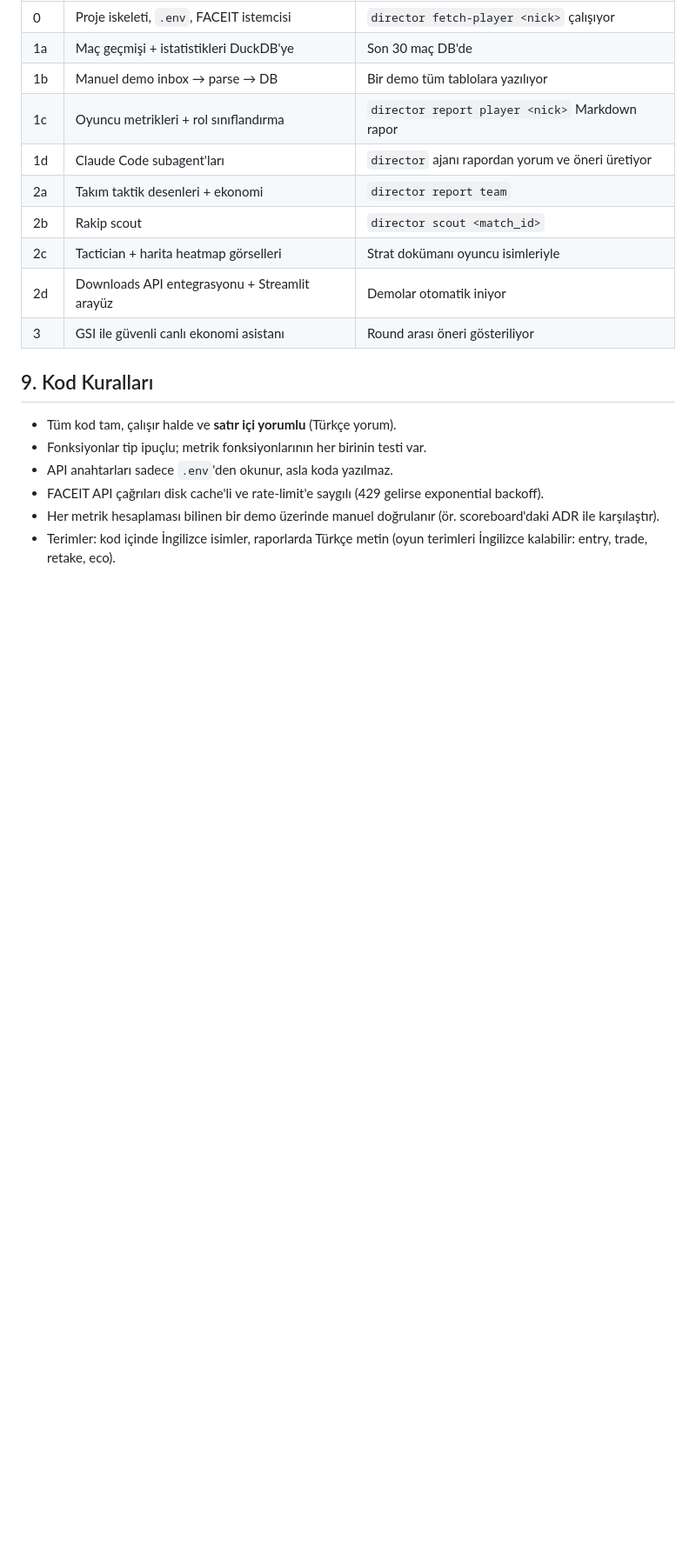
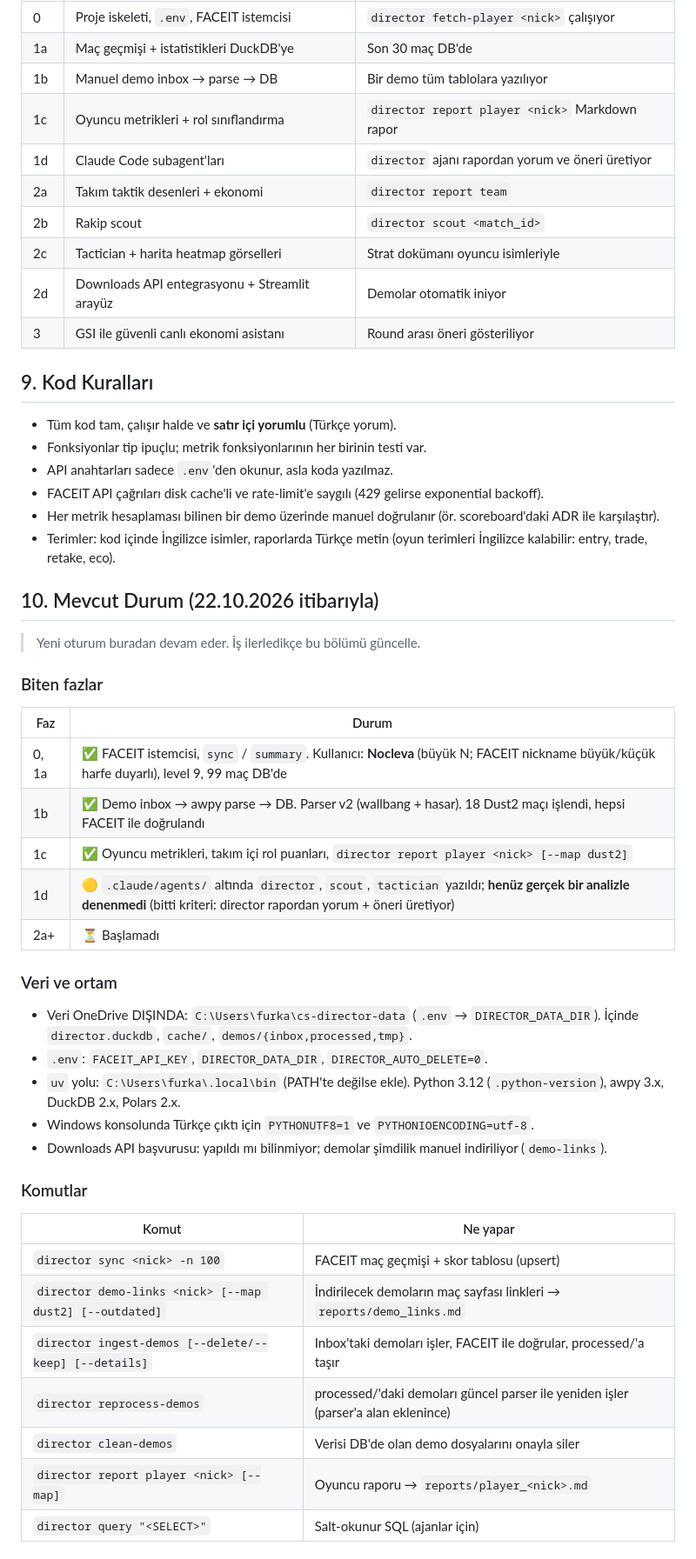
Before and after one commit to nocleva/cs-director, a Markdown page: CLAUDE.md, the part around one of its changes. Shown at 87% size. Drawn GitHub-style; blank space fills up the shorter version.

Commit message:
CLAUDE.md: mevcut durum, kararlar, bulgular ve açık işler
Co-Authored-By: Claude Opus 5.5 <noreply@anthropic.com>

```diff
--- a/CLAUDE.md
+++ b/CLAUDE.md
@@ -165,3 +165,35 @@ Her rol bir **güven skoru** ile verilir; az maçta düşük güven gösterilir.
 - FACEIT API çağrıları disk cache'li ve rate-limit'e saygılı (429 gelirse exponential backoff).
 - Her metrik hesaplaması bilinen bir demo üzerinde manuel doğrulanır (ör. scoreboard'daki ADR ile karşılaştır).
 - Terimler: kod içinde İngilizce isimler, raporlarda Türkçe metin (oyun terimleri İngilizce kalabilir: entry, trade, retake, eco).
+
+## 10. Mevcut Durum (22.10.2026 itibarıyla)
+
+> Yeni oturum buradan devam eder. İş ilerledikçe bu bölümü güncelle.
+
+### Biten fazlar
+| Faz | Durum |
+|---|---|
+| 0, 1a | ✅ FACEIT istemcisi, `sync` / `summary`. Kullanıcı: **Nocleva** (büyük N; FACEIT nickname büyük/küçük harfe duyarlı), level 9, 99 maç DB'de |
+| 1b | ✅ Demo inbox → awpy parse → DB. Parser v2 (wallbang + hasar). 18 Dust2 maçı işlendi, hepsi FACEIT ile doğrulandı |
+| 1c | ✅ Oyuncu metrikleri, takım içi rol puanları, `director report player <nick> [--map dust2]` |
+| 1d | 🟡 `.claude/agents/` altında `director`, `scout`, `tactician` yazıldı; **henüz gerçek bir analizle denenmedi** (bitti kriteri: director rapordan yorum + öneri üretiyor) |
+| 2a+ | ⏳ Başlamadı |
+
+### Veri ve ortam
+- Veri OneDrive DIŞINDA: `C:\Users\furka\cs-director-data` (`.env` → `DIRECTOR_DATA_DIR`). İçinde `director.duckdb`, `cache/`, `demos/{inbox,processed,tmp}`.
+- `.env`: `FACEIT_API_KEY`, `DIRECTOR_DATA_DIR`, `DIRECTOR_AUTO_DELETE=0`.
+- `uv` yolu: `C:\Users\furka\.local\bin` (PATH'te değilse ekle). Python 3.12 (`.python-version`), awpy 3.x, DuckDB 2.x, Polars 2.x.
+- Windows konsolunda Türkçe çıktı için `PYTHONUTF8=1` ve `PYTHONIOENCODING=utf-8`.
+- Downloads API başvurusu: yapıldı mı bilinmiyor; demolar şimdilik manuel indiriliyor (`demo-links`).
+
+### Komutlar
+| Komut | Ne yapar |
+|---|---|
+| `director sync <nick> -n 100` | FACEIT maç geçmişi + skor tablosu (upsert) |
+| `director demo-links <nick> [--map dust2] [--outdated]` | İndirilecek demoların maç sayfası linkleri → `reports/demo_links.md` |
+| `director ingest-demos [--delete/--keep] [--details]` | Inbox'taki demoları işler, FACEIT ile doğrular, processed/'a taşır |
+| `director reprocess-demos` | processed/'daki demoları güncel parser ile yeniden işler (parser'a alan eklenince) |
+| `director clean-demos` | Verisi DB'de olan demo dosyalarını onayla siler |
+| `director report player <nick> [--map]` | Oyuncu raporu → `reports/player_<nick>.md` |
+| `director query "<SELECT>"` | Salt-okunur SQL (ajanlar için) |
+
```
Also changed, not shown: other parts of CLAUDE.md (+27 -0 lines).
